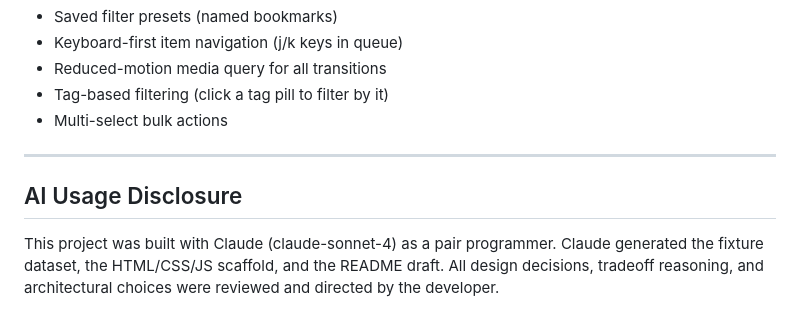
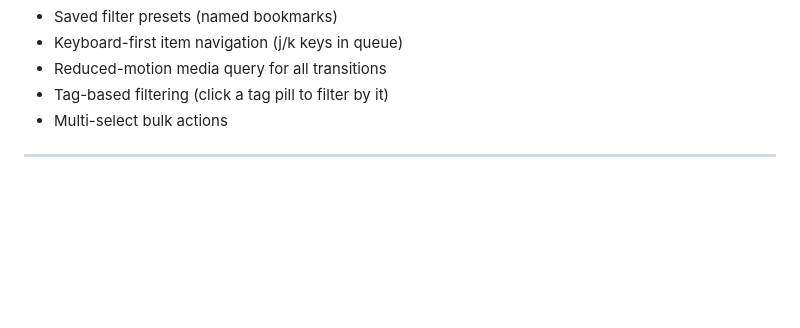
Before and after one commit to sanjivkushwaha2004/signal-board-project, a Markdown page: README.md, the part around the change. Drawn GitHub-style; blank space fills up the shorter version.

Commit message:
Remove AI usage disclosure from README
Removed AI usage disclosure section from README.

```diff
--- a/README.md
+++ b/README.md
@@ -81,7 +81,3 @@ signal-board/
 - Multi-select bulk actions
 
 ---
-
-## AI Usage Disclosure
-
-This project was built with Claude (claude-sonnet-4) as a pair programmer. Claude generated the fixture dataset, the HTML/CSS/JS scaffold, and the README draft. All design decisions, tradeoff reasoning, and architectural choices were reviewed and directed by the developer.
```
